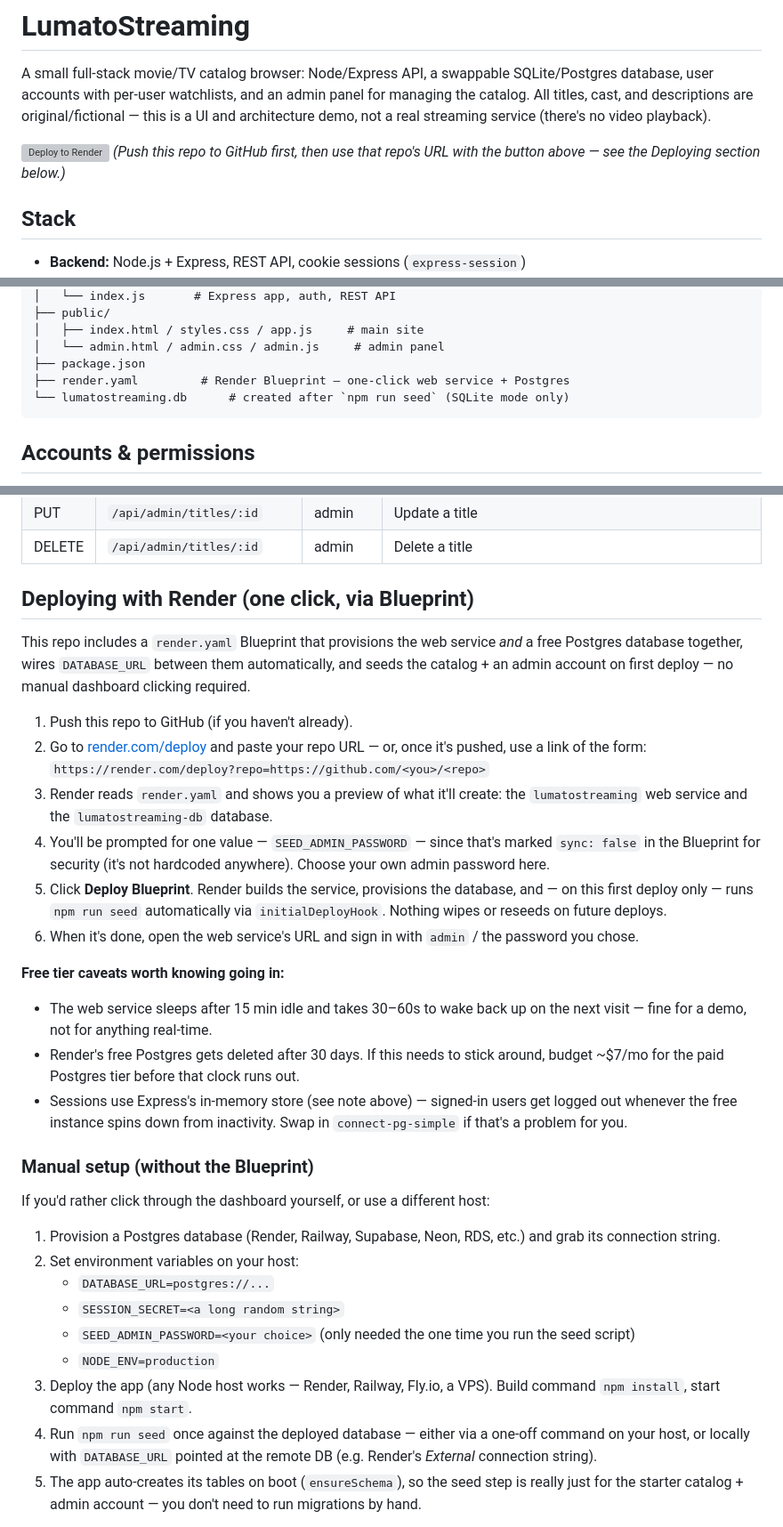
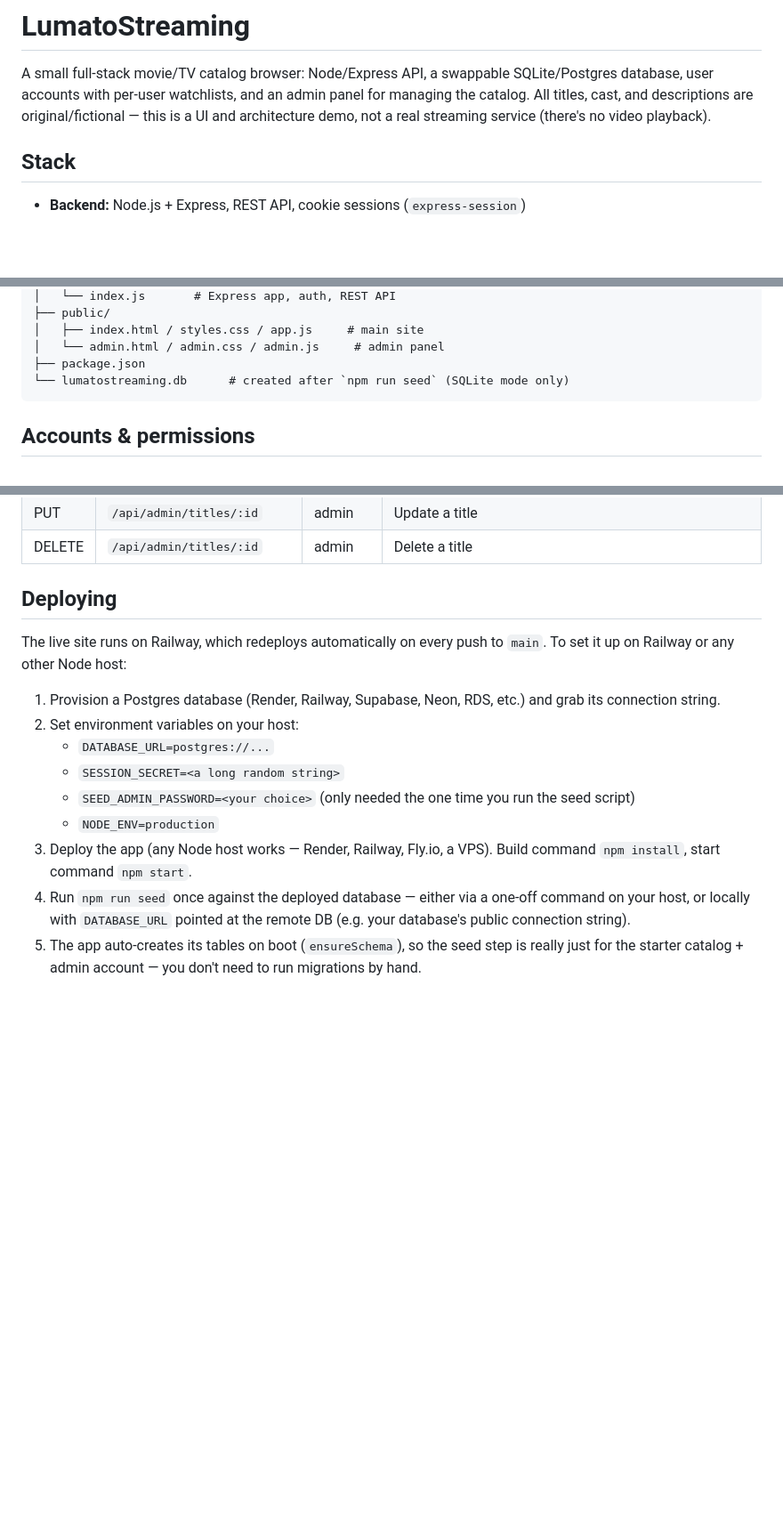
Before and after one commit to sirkeyofwiz/lumatostreaming, a Markdown page: README.md, 3 parts joined by grey strips. Shown at 89% size. GitHub-like rendering; blank space fills up the shorter version; grey boxes are pictures that could not be loaded.

Commit message:
Update README deploy docs for Railway
Drop the Render button and Blueprint instructions that went with the
removed render.yaml; the Deploying section now describes the Railway
setup and generic host steps.

Co-Authored-By: Claude Opus 5.5 <noreply@anthropic.com>

````diff
--- a/README.md
+++ b/README.md
@@ -1,9 +1,6 @@
 # LumatoStreaming
 
 A small full-stack movie/TV catalog browser: Node/Express API, a swappable SQLite/Postgres database, user accounts with per-user watchlists, and an admin panel for managing the catalog. All titles, cast, and descriptions are original/fictional — this is a UI and architecture demo, not a real streaming service (there's no video playback).
-
-[![Deploy to Render](https://render.com/images/deploy-to-render-button.svg)](https://render.com/deploy)
-*(Push this repo to GitHub first, then use that repo's URL with the button above — see the Deploying section below.)*
 
 
 ## Stack
@@ -42,7 +39,6 @@ lumatostreaming/
 │   ├── index.html / styles.css / app.js     # main site
 │   └── admin.html / admin.css / admin.js     # admin panel
 ├── package.json
-├── render.yaml         # Render Blueprint — one-click web service + Postgres
 └── lumatostreaming.db      # created after `npm run seed` (SQLite mode only)
 ```
 
@@ -117,26 +113,9 @@ This product uses the TMDB API but is not endorsed or certified by TMDB — attr
 | PUT    | `/api/admin/titles/:id`             | admin     | Update a title |
 | DELETE | `/api/admin/titles/:id`             | admin     | Delete a title |
 
-## Deploying with Render (one click, via Blueprint)
+## Deploying
 
-This repo includes a `render.yaml` Blueprint that provisions the web service *and* a free Postgres database together, wires `DATABASE_URL` between them automatically, and seeds the catalog + an admin account on first deploy — no manual dashboard clicking required.
-
-1. Push this repo to GitHub (if you haven't already).
-2. Go to [render.com/deploy](https://render.com/deploy) and paste your repo URL — or, once it's pushed, use a link of the form:
-   `https://render.com/deploy?repo=https://github.com/<you>/<repo>`
-3. Render reads `render.yaml` and shows you a preview of what it'll create: the `lumatostreaming` web service and the `lumatostreaming-db` database.
-4. You'll be prompted for one value — `SEED_ADMIN_PASSWORD` — since that's marked `sync: false` in the Blueprint for security (it's not hardcoded anywhere). Choose your own admin password here.
-5. Click **Deploy Blueprint**. Render builds the service, provisions the database, and — on this first deploy only — runs `npm run seed` automatically via `initialDeployHook`. Nothing wipes or reseeds on future deploys.
-6. When it's done, open the web service's URL and sign in with `admin` / the password you chose.
-
-**Free tier caveats worth knowing going in:**
-- The web service sleeps after 15 min idle and takes 30–60s to wake back up on the next visit — fine for a demo, not for anything real-time.
-- Render's free Postgres gets deleted after 30 days. If this needs to stick around, budget ~$7/mo for the paid Postgres tier before that clock runs out.
-- Sessions use Express's in-memory store (see note above) — signed-in users get logged out whenever the free instance spins down from inactivity. Swap in `connect-pg-simple` if that's a problem for you.
-
-### Manual setup (without the Blueprint)
-
-If you'd rather click through the dashboard yourself, or use a different host:
+The live site runs on Railway, which redeploys automatically on every push to `main`. To set it up on Railway or any other Node host:
 
 1. Provision a Postgres database (Render, Railway, Supabase, Neon, RDS, etc.) and grab its connection string.
 2. Set environment variables on your host:
@@ -145,7 +124,7 @@ If you'd rather click through the dashboard yourself, or use a different host:
    - `SEED_ADMIN_PASSWORD=<your choice>` (only needed the one time you run the seed script)
    - `NODE_ENV=production`
 3. Deploy the app (any Node host works — Render, Railway, Fly.io, a VPS). Build command `npm install`, start command `npm start`.
-4. Run `npm run seed` once against the deployed database — either via a one-off command on your host, or locally with `DATABASE_URL` pointed at the remote DB (e.g. Render's *External* connection string).
+4. Run `npm run seed` once against the deployed database — either via a one-off command on your host, or locally with `DATABASE_URL` pointed at the remote DB (e.g. your database's public connection string).
 5. The app auto-creates its tables on boot (`ensureSchema`), so the seed step is really just for the starter catalog + admin account — you don't need to run migrations by hand.
 
 No code changes are needed to switch backends — `server/db/index.js` picks the driver based on whether `DATABASE_URL` is set.
````
